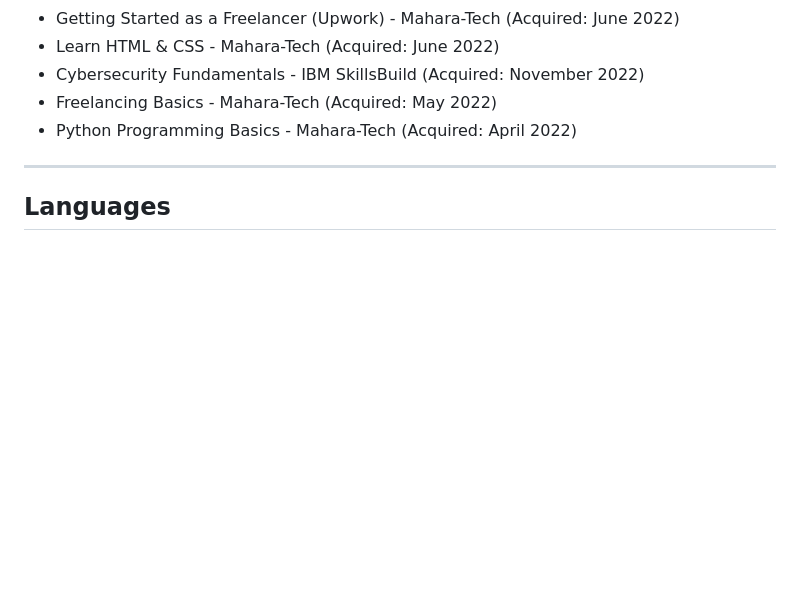
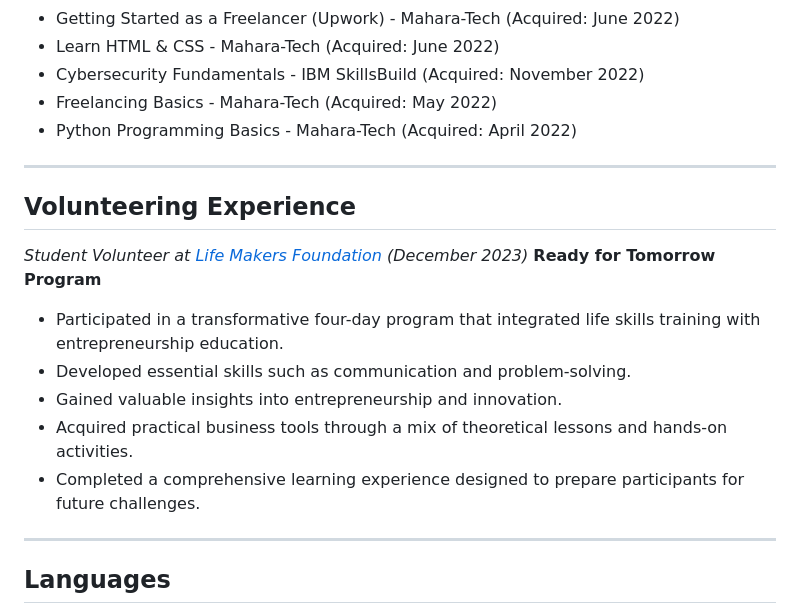
Before and after one commit to AhmedOsman101/AhmedOsman101, a Markdown page: README.md, the part around the change. Drawn GitHub-style; blank space fills up the shorter version.

```diff
--- a/README.md
+++ b/README.md
@@ -78,6 +78,18 @@ Aspiring Full-Stack Developer with a strong foundation in Laravel and JavaScript
 
 ---
 
+## Volunteering Experience
+
+*Student Volunteer at [Life Makers Foundation](https://lifemakers.org/) (December 2023)*
+**Ready for Tomorrow Program**
+- Participated in a transformative four-day program that integrated life skills training with entrepreneurship education.
+- Developed essential skills such as communication and problem-solving.
+- Gained valuable insights into entrepreneurship and innovation.
+- Acquired practical business tools through a mix of theoretical lessons and hands-on activities.
+- Completed a comprehensive learning experience designed to prepare participants for future challenges.
+
+---
+
 ## Languages
 
 - **Arabic**: Native (Classical Arabic writer and speaker)
```
